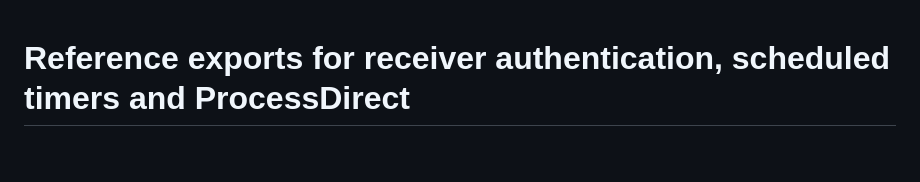
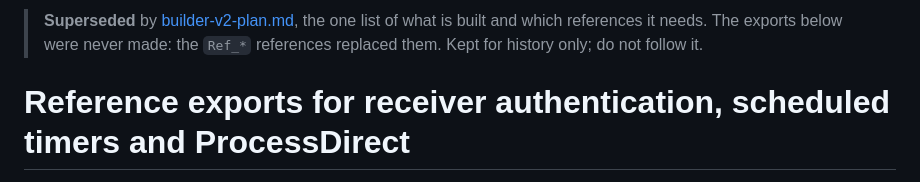
Before and after one commit to syamsundar111/integration-pilot, a Markdown page: docs/reference-export-checklist.md, the part around the change. GitHub-like rendering; blank space fills up the shorter version.

```diff
--- a/docs/reference-export-checklist.md
+++ b/docs/reference-export-checklist.md
@@ -1,3 +1,7 @@
+> **Superseded** by [builder-v2-plan.md](builder-v2-plan.md), the one list of what is built and which
+> references it needs. The exports below were never made: the `Ref_*` references replaced them. Kept for
+> history only; do not follow it.
+
 # Reference exports for receiver authentication, scheduled timers and ProcessDirect
 
 Integration Pilot builds iFlow XML only from verified CPI exports. These roadmap items need exports
```
Also changed, not shown: CLAUDE.md (+28 -0 lines), docs/builder-v2-plan.md (added, +63 -0 lines).
